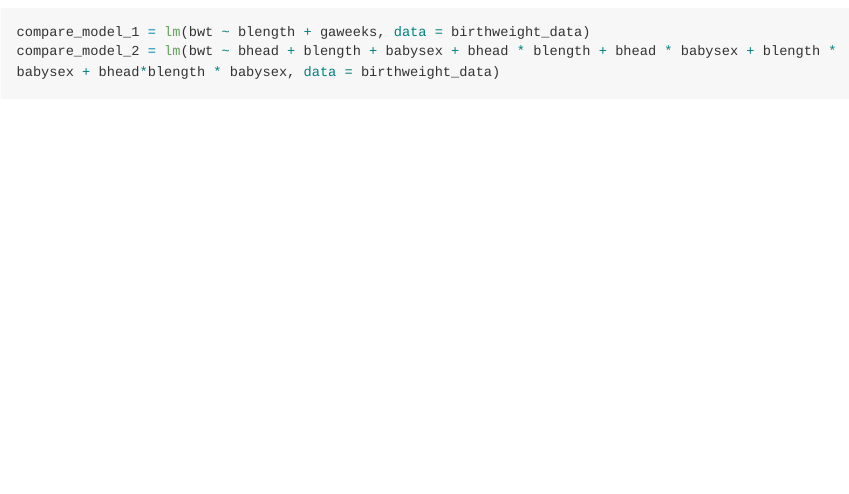
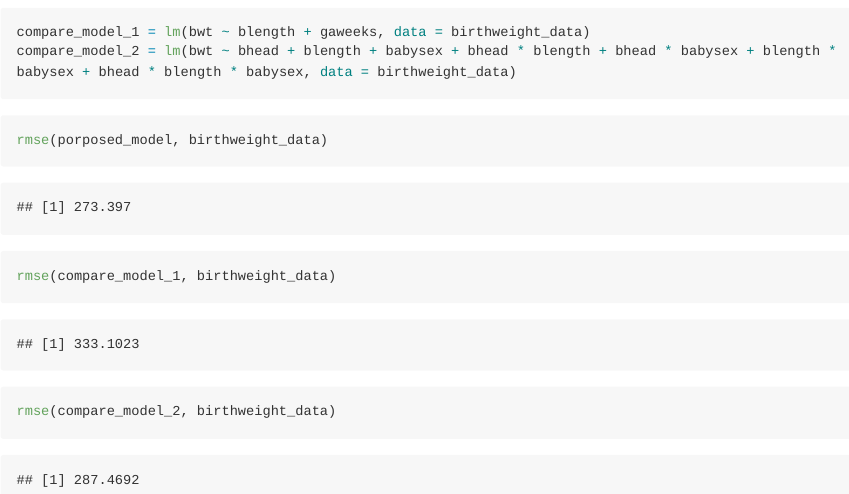
Before and after one commit to yw3236/p8105_hw6_yw3236, an R Markdown document (p8105_hw6_yw3236.Rmd): the page in a window 1100 px wide, from 14340 px down. The pictures show the output file p8105_hw6_yw3236.md that the author committed with the source, drawn offline in the style of GitHub; long lines of code are wrapped.

Commit message:
compare rmse of three models

````diff
--- a/p8105_hw6_yw3236.Rmd
+++ b/p8105_hw6_yw3236.Rmd
@@ -171,5 +171,15 @@ ggplot(fittedvalue_residual, aes(x = pred, y = resid)) +
 
 ```{r}
 compare_model_1 = lm(bwt ~ blength + gaweeks, data = birthweight_data)
-compare_model_2 = lm(bwt ~ bhead + blength + babysex + bhead * blength + bhead * babysex + blength * babysex + bhead*blength * babysex, data = birthweight_data)
+compare_model_2 = lm(bwt ~ bhead + blength + babysex + bhead * blength + bhead * babysex + blength * babysex + bhead * blength * babysex, data = birthweight_data)
 ```
+
+```{r}
+rmse(porposed_model, birthweight_data)
+rmse(compare_model_1, birthweight_data)
+rmse(compare_model_2, birthweight_data)
+```
+
+```{r}
+
+```
````
Also changed, not shown: p8105_hw6_yw3236.md.
